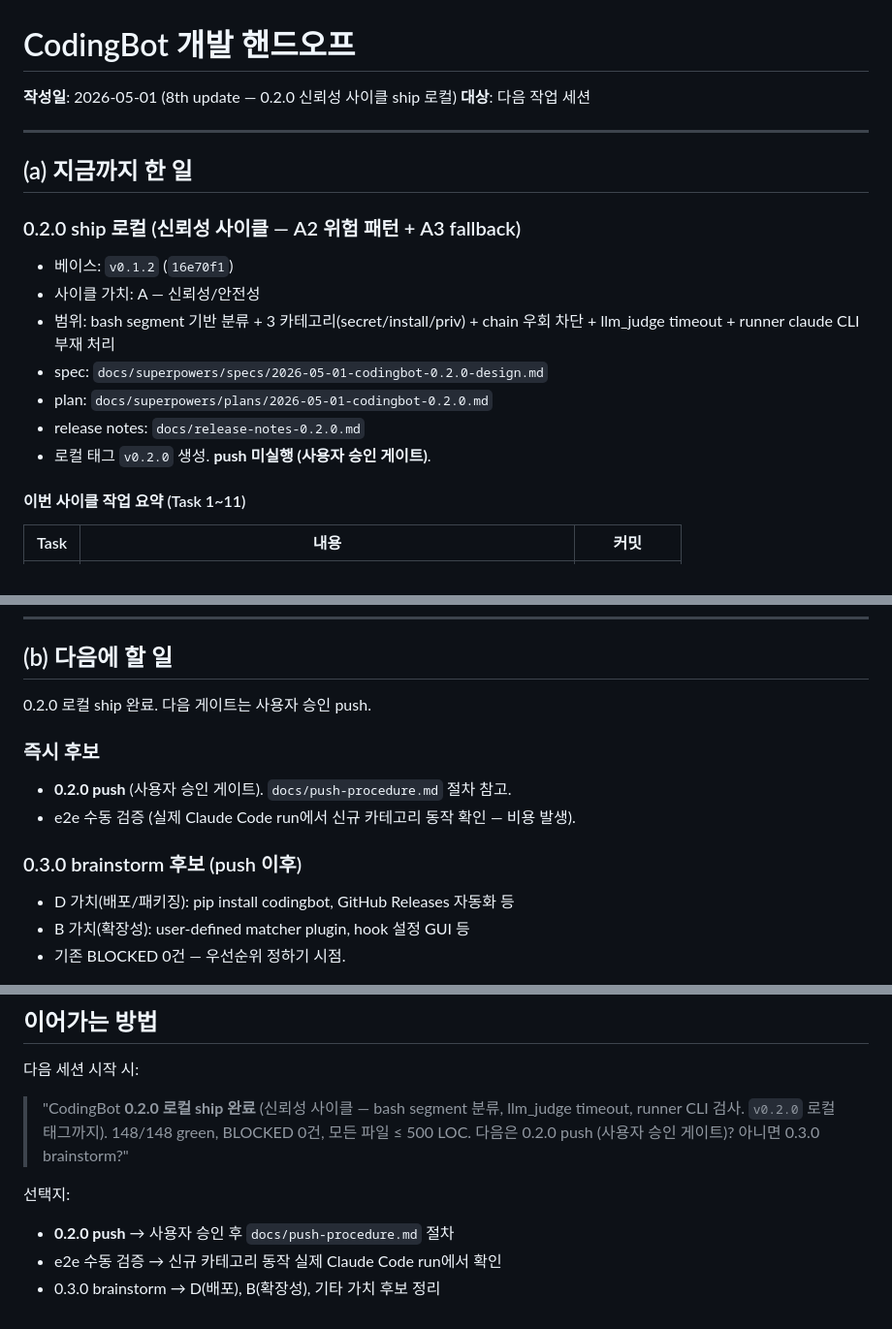
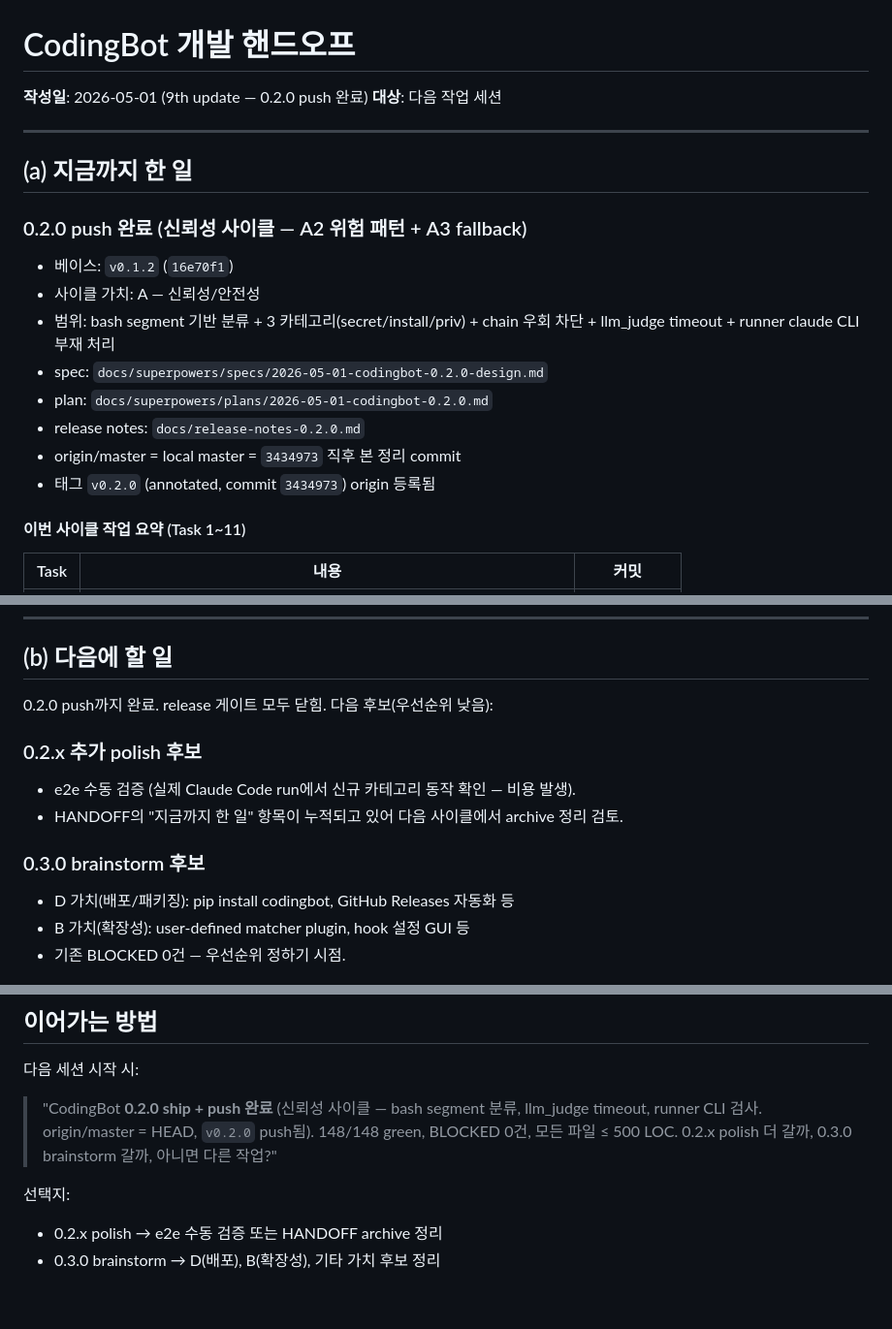
Before and after one commit to xorrbss/CodingBot, a Markdown page: HANDOFF.md, 3 parts joined by grey strips. Shown at 97% size. GitHub-like rendering.

Commit message:
docs(handoff): drift 정리 — 0.2.0 push 완료 반영
origin/master = 3434973 (HEAD), v0.2.0 annotated tag origin 등록.
release 게이트 모두 닫힘.

```diff
--- a/HANDOFF.md
+++ b/HANDOFF.md
@@ -1,13 +1,13 @@
 # CodingBot 개발 핸드오프
 
-**작성일**: 2026-05-01 (8th update — 0.2.0 신뢰성 사이클 ship 로컬)
+**작성일**: 2026-05-01 (9th update — 0.2.0 push 완료)
 **대상**: 다음 작업 세션
 
 ---
 
 ## (a) 지금까지 한 일
 
-### 0.2.0 ship 로컬 (신뢰성 사이클 — A2 위험 패턴 + A3 fallback)
+### 0.2.0 push 완료 (신뢰성 사이클 — A2 위험 패턴 + A3 fallback)
 
 - 베이스: `v0.1.2` (`16e70f1`)
 - 사이클 가치: A — 신뢰성/안전성
@@ -15,7 +15,8 @@
 - spec: `docs/superpowers/specs/2026-05-01-codingbot-0.2.0-design.md`
 - plan: `docs/superpowers/plans/2026-05-01-codingbot-0.2.0.md`
 - release notes: `docs/release-notes-0.2.0.md`
-- 로컬 태그 `v0.2.0` 생성. **push 미실행 (사용자 승인 게이트)**.
+- origin/master = local master = `3434973` 직후 본 정리 commit
+- 태그 `v0.2.0` (annotated, commit `3434973`) origin 등록됨
 
 #### 이번 사이클 작업 요약 (Task 1~11)
 
@@ -92,14 +93,14 @@ c2957db  release: 0.1.1                                              ← v0.1.1
 
 ## (b) 다음에 할 일
 
-0.2.0 로컬 ship 완료. 다음 게이트는 사용자 승인 push.
+0.2.0 push까지 완료. release 게이트 모두 닫힘. 다음 후보(우선순위 낮음):
 
-### 즉시 후보
+### 0.2.x 추가 polish 후보
 
-- **0.2.0 push** (사용자 승인 게이트). `docs/push-procedure.md` 절차 참고.
 - e2e 수동 검증 (실제 Claude Code run에서 신규 카테고리 동작 확인 — 비용 발생).
+- HANDOFF의 "지금까지 한 일" 항목이 누적되고 있어 다음 사이클에서 archive 정리 검토.
 
-### 0.3.0 brainstorm 후보 (push 이후)
+### 0.3.0 brainstorm 후보
 
 - D 가치(배포/패키징): pip install codingbot, GitHub Releases 자동화 등
 - B 가치(확장성): user-defined matcher plugin, hook 설정 GUI 등
@@ -173,10 +174,9 @@ hooks/handoff_or_continue  → handoff, heuristics, llm_judge, logger, state, tr
 
 다음 세션 시작 시:
 
-> "CodingBot **0.2.0 로컬 ship 완료** (신뢰성 사이클 — bash segment 분류, llm_judge timeout, runner CLI 검사. `v0.2.0` 로컬 태그까지).
-> 148/148 green, BLOCKED 0건, 모든 파일 ≤ 500 LOC. 다음은 0.2.0 push (사용자 승인 게이트)? 아니면 0.3.0 brainstorm?"
+> "CodingBot **0.2.0 ship + push 완료** (신뢰성 사이클 — bash segment 분류, llm_judge timeout, runner CLI 검사. origin/master = HEAD, `v0.2.0` push됨).
+> 148/148 green, BLOCKED 0건, 모든 파일 ≤ 500 LOC. 0.2.x polish 더 갈까, 0.3.0 brainstorm 갈까, 아니면 다른 작업?"
 
 선택지:
-- **0.2.0 push** → 사용자 승인 후 `docs/push-procedure.md` 절차
-- e2e 수동 검증 → 신규 카테고리 동작 실제 Claude Code run에서 확인
+- 0.2.x polish → e2e 수동 검증 또는 HANDOFF archive 정리
 - 0.3.0 brainstorm → D(배포), B(확장성), 기타 가치 후보 정리
```
